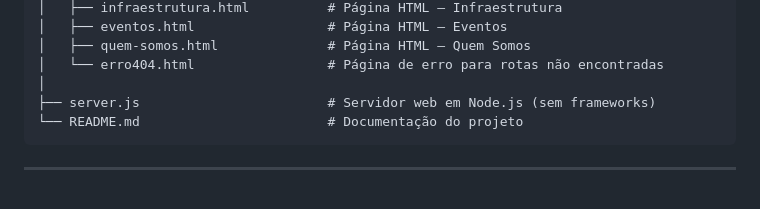
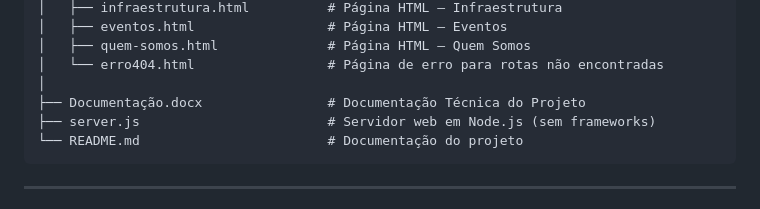
Before and after one commit to XhScarlet/FATEC-ZONA-SUL, a Markdown page: README.MD, the part around the change. GitHub-like rendering.

````diff
--- a/README.MD
+++ b/README.MD
@@ -95,6 +95,7 @@ FATEC-ZONA-SUL/
 │   ├── quem-somos.html              # Página HTML — Quem Somos
 │   └── erro404.html                 # Página de erro para rotas não encontradas
 │
+├── Documentação.docx                # Documentação Técnica do Projeto
 ├── server.js                        # Servidor web em Node.js (sem frameworks)
 └── README.md                        # Documentação do projeto
 ```
````
